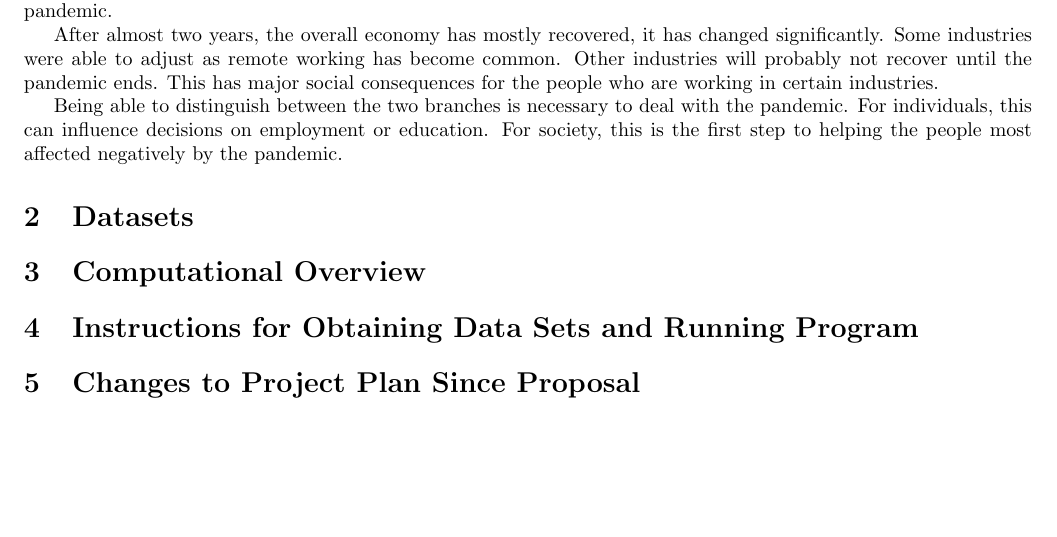
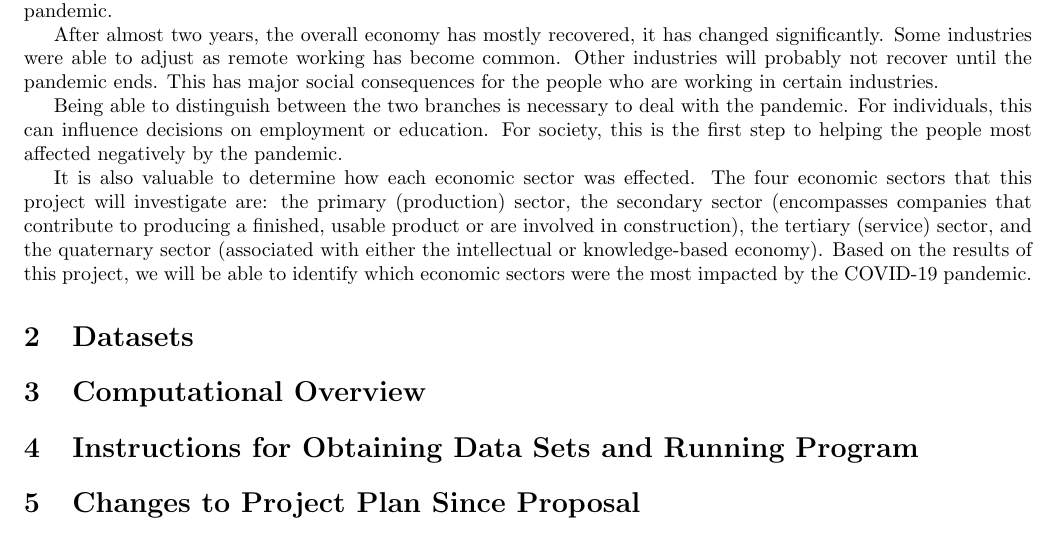
Before and after one commit to taymoorfarooq/csc110-project, a LaTeX document (final_report.tex): part of the page before the commit and part of page 1 of 2 after it, cut so that both start at the same text, the shorter picture padded with empty space. Compiled offline with pdfLaTeX.

Commit message:
Update final_report.tex

```diff
--- a/final_report.tex
+++ b/final_report.tex
@@ -28,6 +28,8 @@ After almost two years, the overall economy has mostly recovered, it has changed
 
 Being able to distinguish between the two branches is necessary to deal with the pandemic. For individuals, this can influence decisions on employment or education. For society,  this is the first step to helping the people most affected negatively by the pandemic.
 
+It is also valuable to determine how each economic sector was effected. The four economic sectors that this project will investigate are: the primary (production) sector, the secondary sector (encompasses companies that contribute to producing a finished, usable product or are involved in construction), the tertiary (service) sector, and the quaternary sector (associated with either the intellectual or knowledge-based economy). Based on the results of this project, we will be able to identify which economic sectors were the most impacted by the COVID-19 pandemic.
+
 \section{Datasets}
 
 \section{Computational Overview }
```
